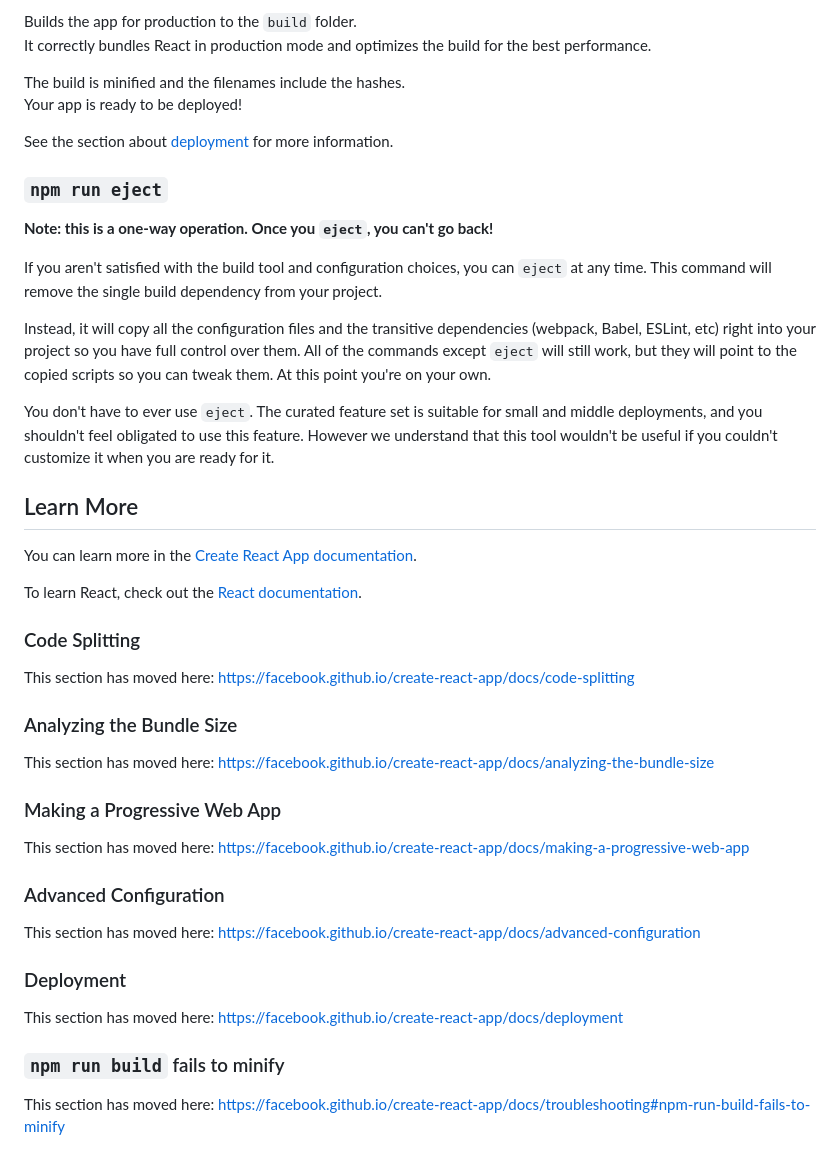
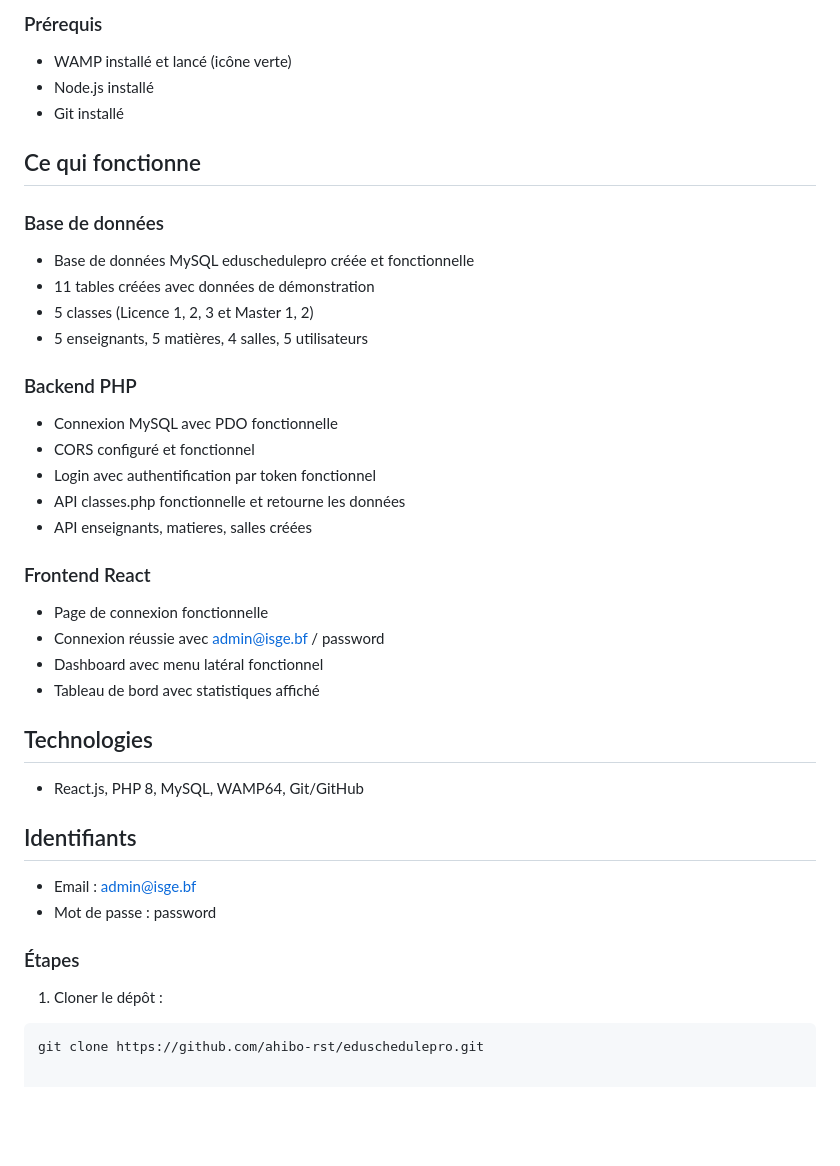
Before and after one commit to ahibo-rst/eduschedulepro, a Markdown page: frontend/README.md, the part around one of its changes. Rendered like a GitHub page; blank space fills up the shorter version.

````diff
--- a/frontend/README.md
+++ b/frontend/README.md
@@ -23,48 +63,36 @@ See the section about [running tests](https://facebook.github.io/create-react-ap
 
-Builds the app for production to the `build` folder.\
-It correctly bundles React in production mode and optimizes the build for the best performance.
+### Prérequis
+- WAMP installé et lancé (icône verte)
+- Node.js installé
+- Git installé
+## Ce qui fonctionne
 
-The build is minified and the filenames include the hashes.\
-Your app is ready to be deployed!
+### Base de données
+- Base de données MySQL eduschedulepro créée et fonctionnelle
+- 11 tables créées avec données de démonstration
+- 5 classes (Licence 1, 2, 3 et Master 1, 2)
+- 5 enseignants, 5 matières, 4 salles, 5 utilisateurs
 
-See the section about [deployment](https://facebook.github.io/create-react-app/docs/deployment) for more information.
+### Backend PHP
+- Connexion MySQL avec PDO fonctionnelle
+- CORS configuré et fonctionnel
+- Login avec authentification par token fonctionnel
+- API classes.php fonctionnelle et retourne les données
+- API enseignants, matieres, salles créées
 
-### `npm run eject`
+### Frontend React
+- Page de connexion fonctionnelle
+- Connexion réussie avec admin@isge.bf / password
+- Dashboard avec menu latéral fonctionnel
+- Tableau de bord avec statistiques affiché
 
-**Note: this is a one-way operation. Once you `eject`, you can't go back!**
+## Technologies
+- React.js, PHP 8, MySQL, WAMP64, Git/GitHub
 
-If you aren't satisfied with the build tool and configuration choices, you can `eject` at any time. This command will remove the single build dependency from your project.
-
-Instead, it will copy all the configuration files and the transitive dependencies (webpack, Babel, ESLint, etc) right into your project so you have full control over them. All of the commands except `eject` will still work, but they will point to the copied scripts so you can tweak them. At this point you're on your own.
-
-You don't have to ever use `eject`. The curated feature set is suitable for small and middle deployments, and you shouldn't feel obligated to use this feature. However we understand that this tool wouldn't be useful if you couldn't customize it when you are ready for it.
-
-## Learn More
-
-You can learn more in the [Create React App documentation](https://facebook.github.io/create-react-app/docs/getting-started).
-
-To learn React, check out the [React documentation](https://reactjs.org/).
-
-### Code Splitting
-
-This section has moved here: [https://facebook.github.io/create-react-app/docs/code-splitting](https://facebook.github.io/create-react-app/docs/code-splitting)
-
-### Analyzing the Bundle Size
-
-This section has moved here: [https://facebook.github.io/create-react-app/docs/analyzing-the-bundle-size](https://facebook.github.io/create-react-app/docs/analyzing-the-bundle-size)
-
-### Making a Progressive Web App
-
-This section has moved here: [https://facebook.github.io/create-react-app/docs/making-a-progressive-web-app](https://facebook.github.io/create-react-app/docs/making-a-progressive-web-app)
-
-### Advanced Configuration
-
-This section has moved here: [https://facebook.github.io/create-react-app/docs/advanced-configuration](https://facebook.github.io/create-react-app/docs/advanced-configuration)
-
-### Deployment
-
-This section has moved here: [https://facebook.github.io/create-react-app/docs/deployment](https://facebook.github.io/create-react-app/docs/deployment)
-
-### `npm run build` fails to minify
-
-This section has moved here: [https://facebook.github.io/create-react-app/docs/troubleshooting#npm-run-build-fails-to-minify](https://facebook.github.io/create-react-app/docs/troubleshooting#npm-run-build-fails-to-minify)
+## Identifiants
+- Email : admin@isge.bf
+- Mot de passe : password
+### Étapes
+1. Cloner le dépôt :
+```bash
+git clone https://github.com/ahibo-rst/eduschedulepro.git
````
Also changed, not shown: other parts of frontend/README.md (+53 -13 lines).
